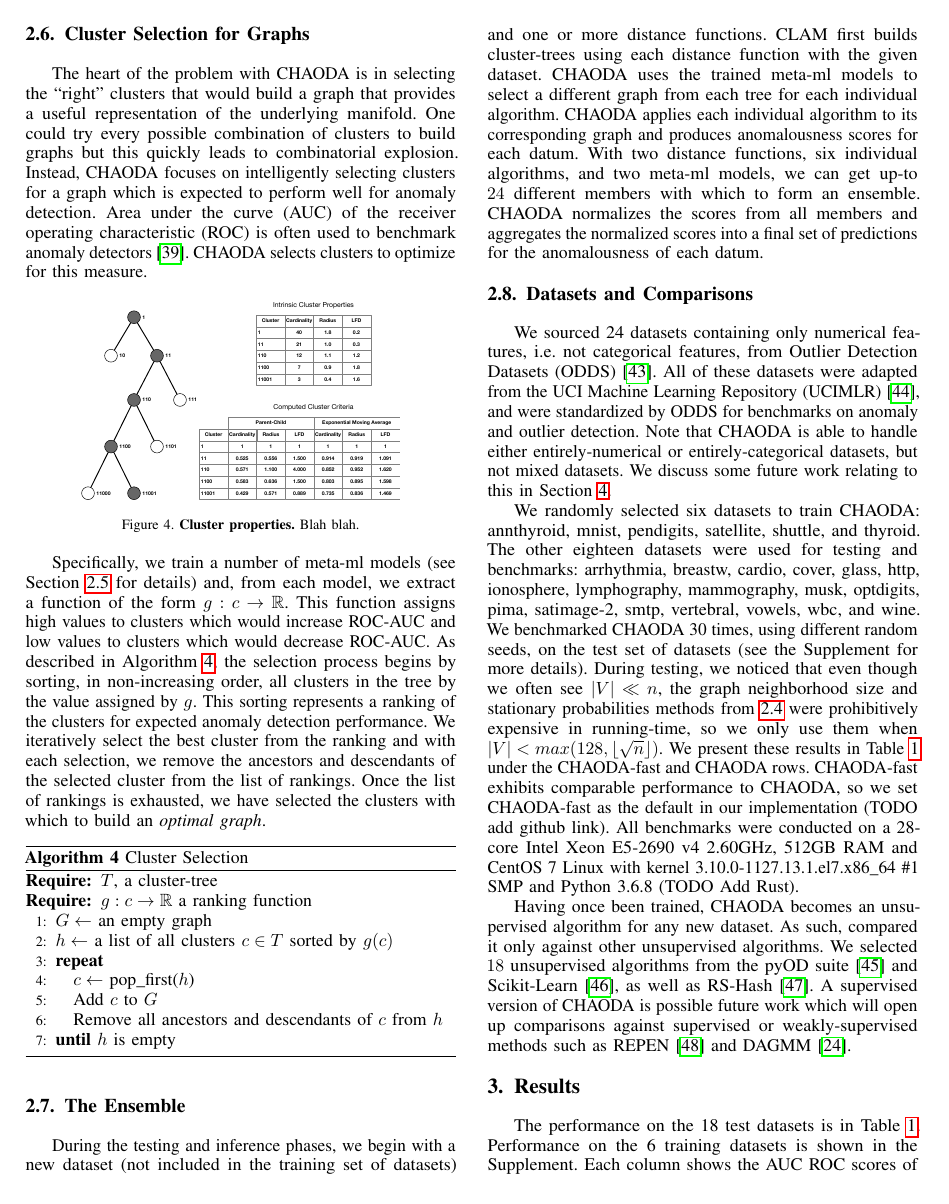
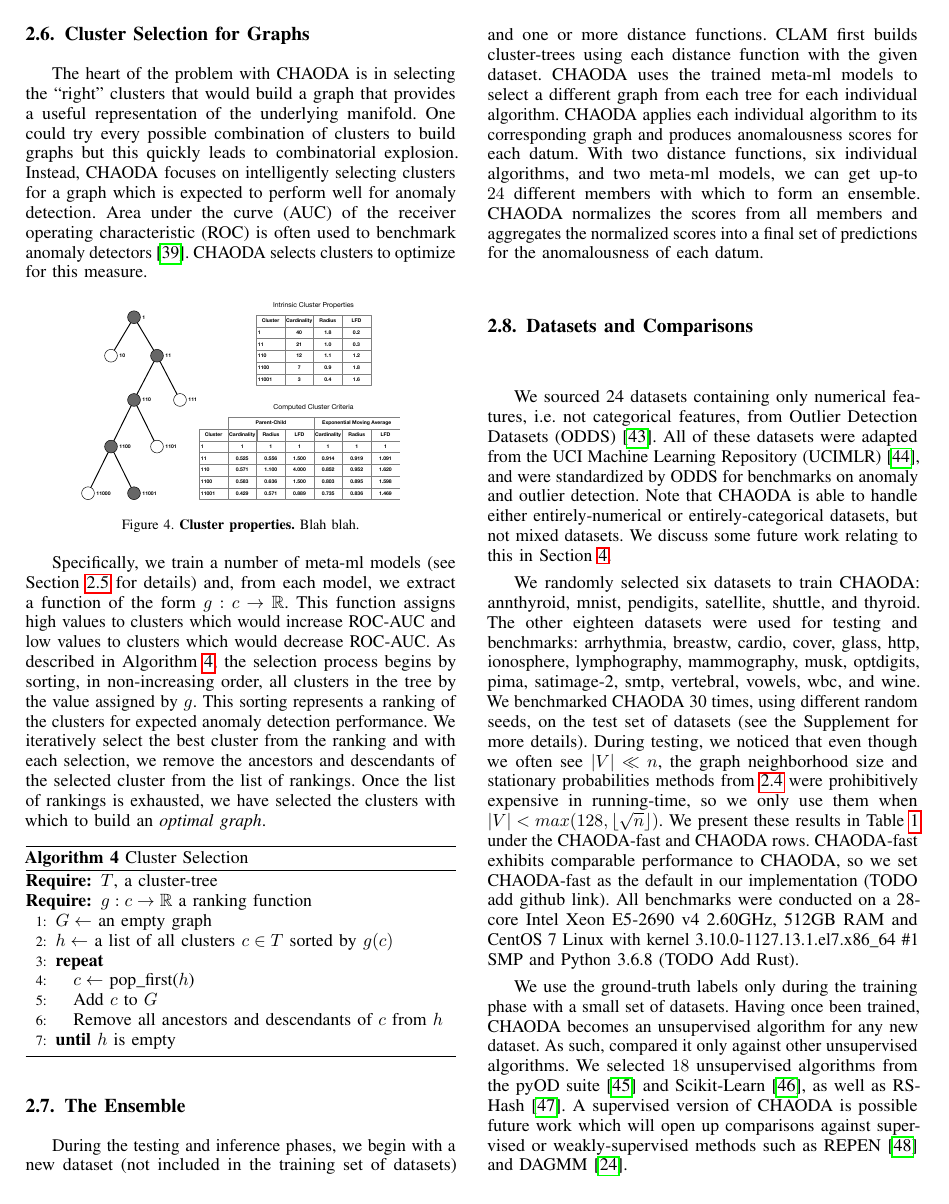
Before and after one commit to URI-ABD/chaoda-paper, a LaTeX paper (paper.tex, which reads sections/2-methods.tex): page 7 of 11. Compiled offline with pdfLaTeX.

Commit message:
checked and dealt with all notes

```diff
--- a/sections/2-methods.tex
+++ b/sections/2-methods.tex
@@ -378,6 +369,7 @@ We present these results in Table~\ref{table:results:test-performance} under the
 CHAODA-fast exhibits comparable performance to CHAODA, so we set CHAODA-fast as the default in our implementation (TODO add github link).
 All benchmarks were conducted on a 28-core Intel Xeon E5-2690 v4 2.60GHz, 512GB RAM and CentOS 7 Linux with kernel 3.10.0-1127.13.1.el7.x86\_64 \#1 SMP and Python 3.6.8 (TODO Add Rust).
 
+We use the ground-truth labels only during the training phase with a small set of datasets.
 Having once been trained, CHAODA becomes an unsupervised algorithm for any new dataset.
 As such, compared it only against other unsupervised algorithms.
 We selected $18$ unsupervised algorithms from the pyOD suite~\cite{zhao2019pyod} and Scikit-Learn~\cite{pedregosa2011scikit}, as well as RS-Hash~\cite{sathe2016subspace}.
```
Also changed, not shown: sections/2-methods.tex (15 more changed lines).
